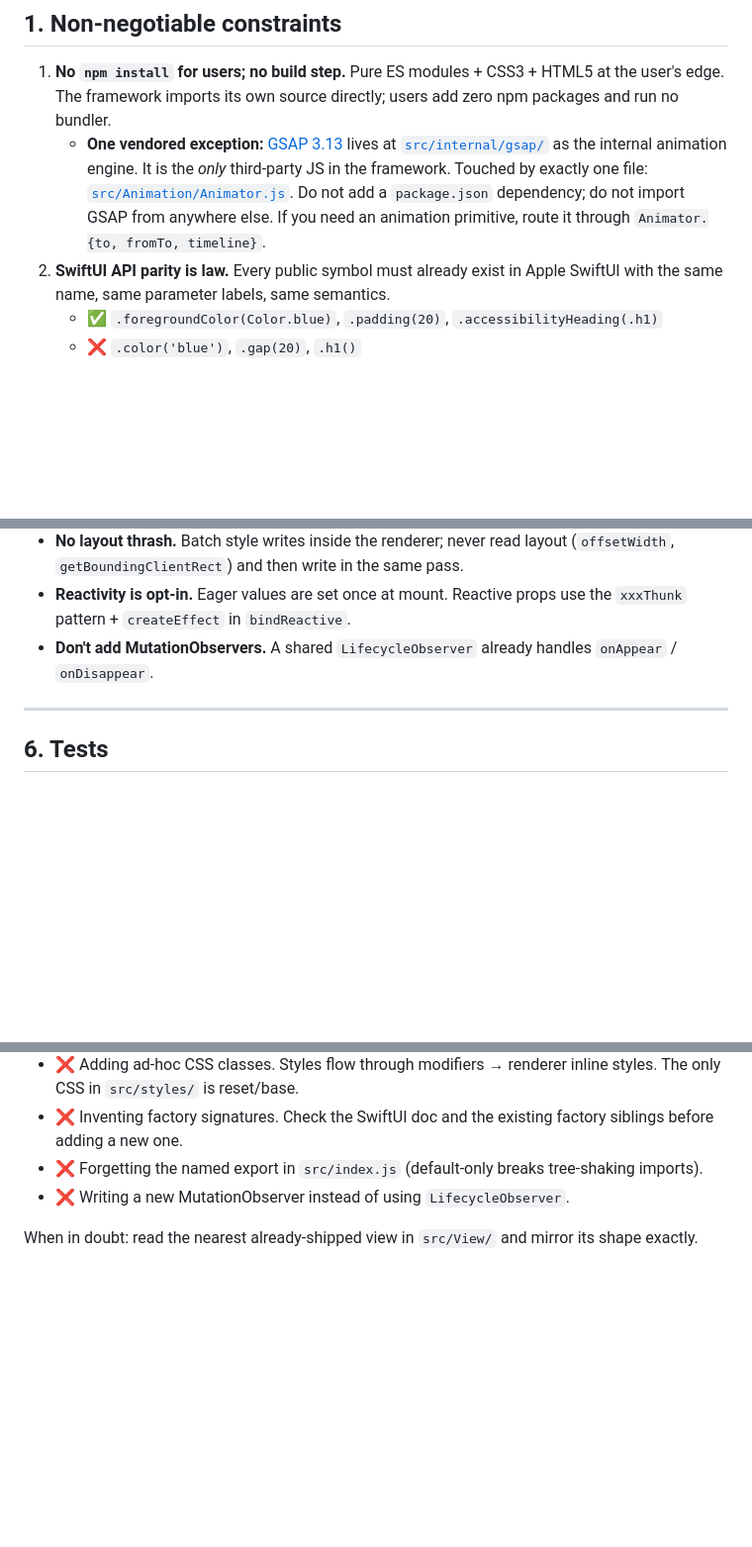
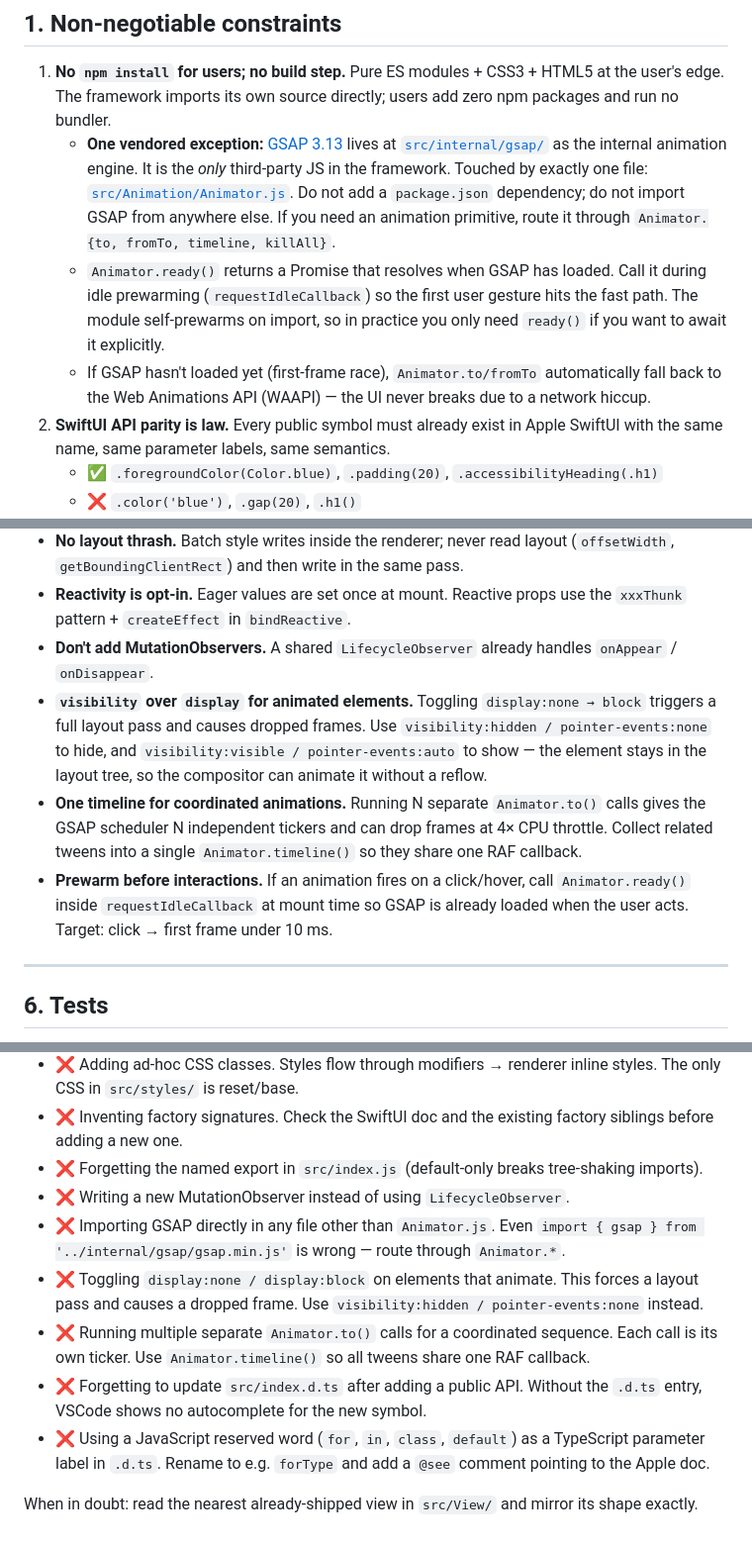
Before and after one commit to ShawnBaek/SwiftUI-For-Web, a Markdown page: AGENTS.md, 3 parts joined by grey strips. Shown at 99% size. GitHub-like rendering; blank space fills up the shorter version.

```diff
--- a/AGENTS.md
+++ b/AGENTS.md
@@ -18,7 +18,14 @@ the rules that, if violated, will get a PR rejected.
      by exactly one file: [`src/Animation/Animator.js`](src/Animation/Animator.js).
      Do not add a `package.json` dependency; do not import GSAP from
      anywhere else. If you need an animation primitive, route it through
-     `Animator.{to, fromTo, timeline}`.
+     `Animator.{to, fromTo, timeline, killAll}`.
+   - `Animator.ready()` returns a Promise that resolves when GSAP has loaded.
+     Call it during idle prewarming (`requestIdleCallback`) so the first
+     user gesture hits the fast path. The module self-prewarms on import,
+     so in practice you only need `ready()` if you want to await it explicitly.
+   - If GSAP hasn't loaded yet (first-frame race), `Animator.to/fromTo`
+     automatically fall back to the Web Animations API (WAAPI) — the UI
+     never breaks due to a network hiccup.
 2. **SwiftUI API parity is law.** Every public symbol must already exist in
    Apple SwiftUI with the same name, same parameter labels, same semantics.
    - ✅ `.foregroundColor(Color.blue)`, `.padding(20)`, `.accessibilityHeading(.h1)`
@@ -180,6 +252,19 @@ shader source code can slot in later behind the same `Shader` API.
   props use the `xxxThunk` pattern + `createEffect` in `bindReactive`.
 - **Don't add MutationObservers.** A shared `LifecycleObserver` already
   handles `onAppear` / `onDisappear`.
+- **`visibility` over `display` for animated elements.** Toggling
+  `display:none → block` triggers a full layout pass and causes dropped
+  frames. Use `visibility:hidden / pointer-events:none` to hide, and
+  `visibility:visible / pointer-events:auto` to show — the element stays
+  in the layout tree, so the compositor can animate it without a reflow.
+- **One timeline for coordinated animations.** Running N separate
+  `Animator.to()` calls gives the GSAP scheduler N independent tickers
+  and can drop frames at 4× CPU throttle. Collect related tweens into a
+  single `Animator.timeline()` so they share one RAF callback.
+- **Prewarm before interactions.** If an animation fires on a click/hover,
+  call `Animator.ready()` inside `requestIdleCallback` at mount time so
+  GSAP is already loaded when the user acts. Target: click → first frame
+  under 10 ms.
 
 ---
 
@@ -221,6 +309,20 @@ shader source code can slot in later behind the same `Shader` API.
 - ❌ Forgetting the named export in `src/index.js` (default-only breaks
   tree-shaking imports).
 - ❌ Writing a new MutationObserver instead of using `LifecycleObserver`.
+- ❌ Importing GSAP directly in any file other than `Animator.js`. Even
+  `import { gsap } from '../internal/gsap/gsap.min.js'` is wrong — route
+  through `Animator.*`.
+- ❌ Toggling `display:none / display:block` on elements that animate.
+  This forces a layout pass and causes a dropped frame. Use
+  `visibility:hidden / pointer-events:none` instead.
+- ❌ Running multiple separate `Animator.to()` calls for a coordinated
+  sequence. Each call is its own ticker. Use `Animator.timeline()` so all
+  tweens share one RAF callback.
+- ❌ Forgetting to update `src/index.d.ts` after adding a public API.
+  Without the `.d.ts` entry, VSCode shows no autocomplete for the new symbol.
+- ❌ Using a JavaScript reserved word (`for`, `in`, `class`, `default`) as a
+  TypeScript parameter label in `.d.ts`. Rename to e.g. `forType` and add a
+  `@see` comment pointing to the Apple doc.
 
 When in doubt: read the nearest already-shipped view in `src/View/` and
 mirror its shape exactly.
```
Also changed, not shown: other parts of AGENTS.md (+69 -1 lines).
